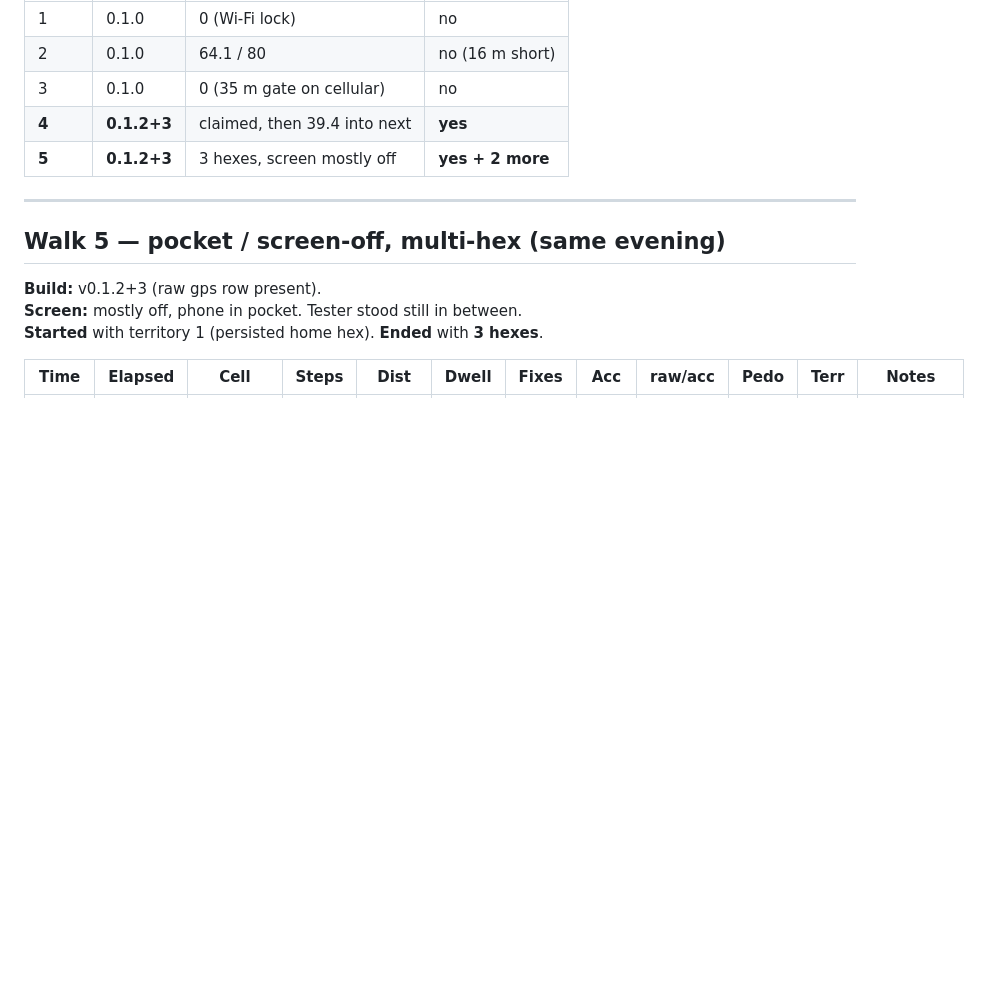
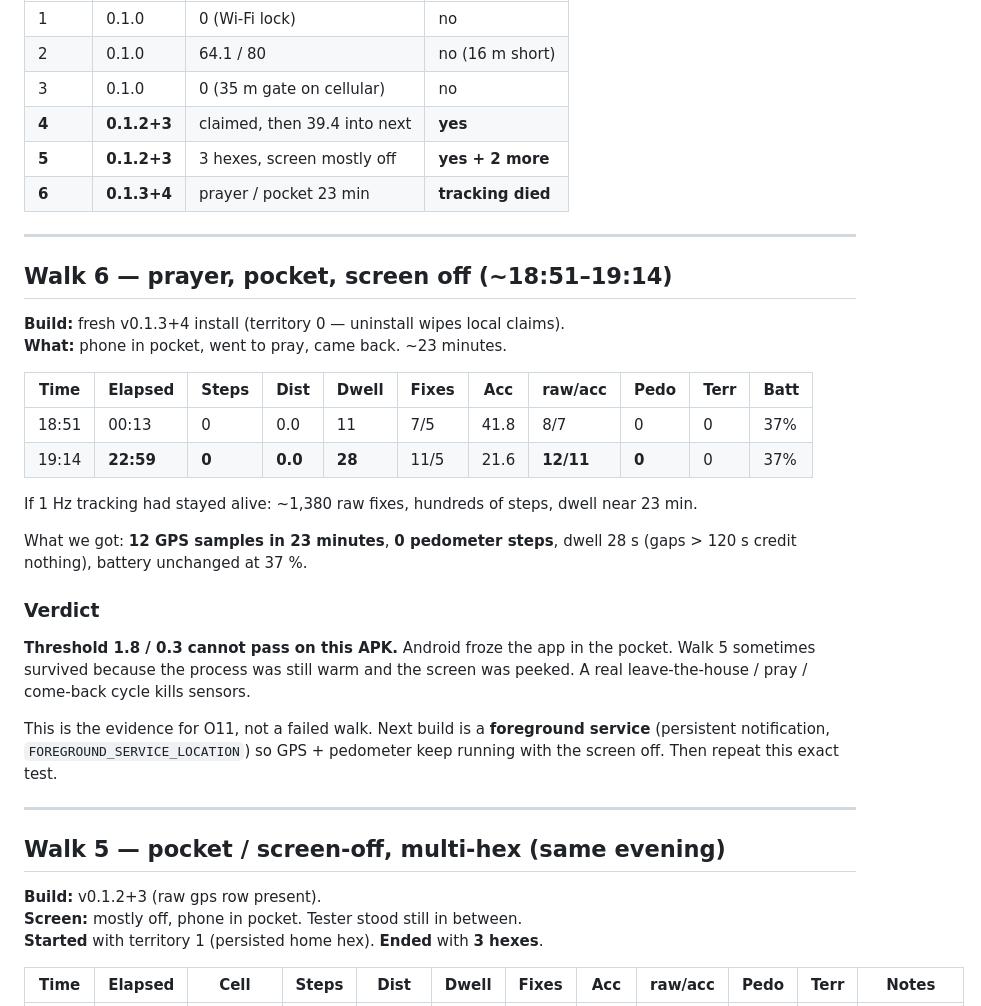
Before and after one commit to NematUllah9812/terrastep, a Markdown page: FIELD_REPORT_2026-08-18.md, the part around the change. Drawn GitHub-style; blank space fills up the shorter version.

Commit message:
Record walk 6: 23 min pocket/prayer, tracking died.
12 GPS fixes, 0 pedometer steps, 28 s dwell. Threshold 1.8 cannot
pass without a foreground service (O11).

```diff
--- a/FIELD_REPORT_2026-08-18.md
+++ b/FIELD_REPORT_2026-08-18.md
@@ -277,6 +277,29 @@ not SQLite — good enough for Phase 1.
 | 3 | 0.1.0 | 0 (35 m gate on cellular) | no |
 | **4** | **0.1.2+3** | claimed, then 39.4 into next | **yes** |
 | **5** | **0.1.2+3** | 3 hexes, screen mostly off | **yes + 2 more** |
+| **6** | **0.1.3+4** | prayer / pocket 23 min | **tracking died** |
+
+---
+
+## Walk 6 — prayer, pocket, screen off (~18:51–19:14)
+
+**Build:** fresh v0.1.3+4 install (territory 0 — uninstall wipes local claims).
+**What:** phone in pocket, went to pray, came back. ~23 minutes.
+
+| Time | Elapsed | Steps | Dist | Dwell | Fixes | Acc | raw/acc | Pedo | Terr | Batt |
+|---|---|---|---|---|---|---|---|---|---|---|
+| 18:51 | 00:13 | 0 | 0.0 | 11 | 7/5 | 41.8 | 8/7 | 0 | 0 | 37% |
+| 19:14 | **22:59** | **0** | **0.0** | **28** | 11/5 | 21.6 | **12/11** | **0** | 0 | 37% |
+
+If 1 Hz tracking had stayed alive: ~1,380 raw fixes, hundreds of steps, dwell near 23 min.
+
+What we got: **12 GPS samples in 23 minutes**, **0 pedometer steps**, dwell 28 s (gaps > 120 s credit nothing), battery unchanged at 37 %.
+
+### Verdict
+
+**Threshold 1.8 / 0.3 cannot pass on this APK.** Android froze the app in the pocket. Walk 5 sometimes survived because the process was still warm and the screen was peeked. A real leave-the-house / pray / come-back cycle kills sensors.
+
+This is the evidence for O11, not a failed walk. Next build is a **foreground service** (persistent notification, `FOREGROUND_SERVICE_LOCATION`) so GPS + pedometer keep running with the screen off. Then repeat this exact test.
 
 ---
 
```
Also changed, not shown: CURRENT_PROGRESS.md (+7 -8 lines), ISSUES_LOG.md (+1 -1 lines).
